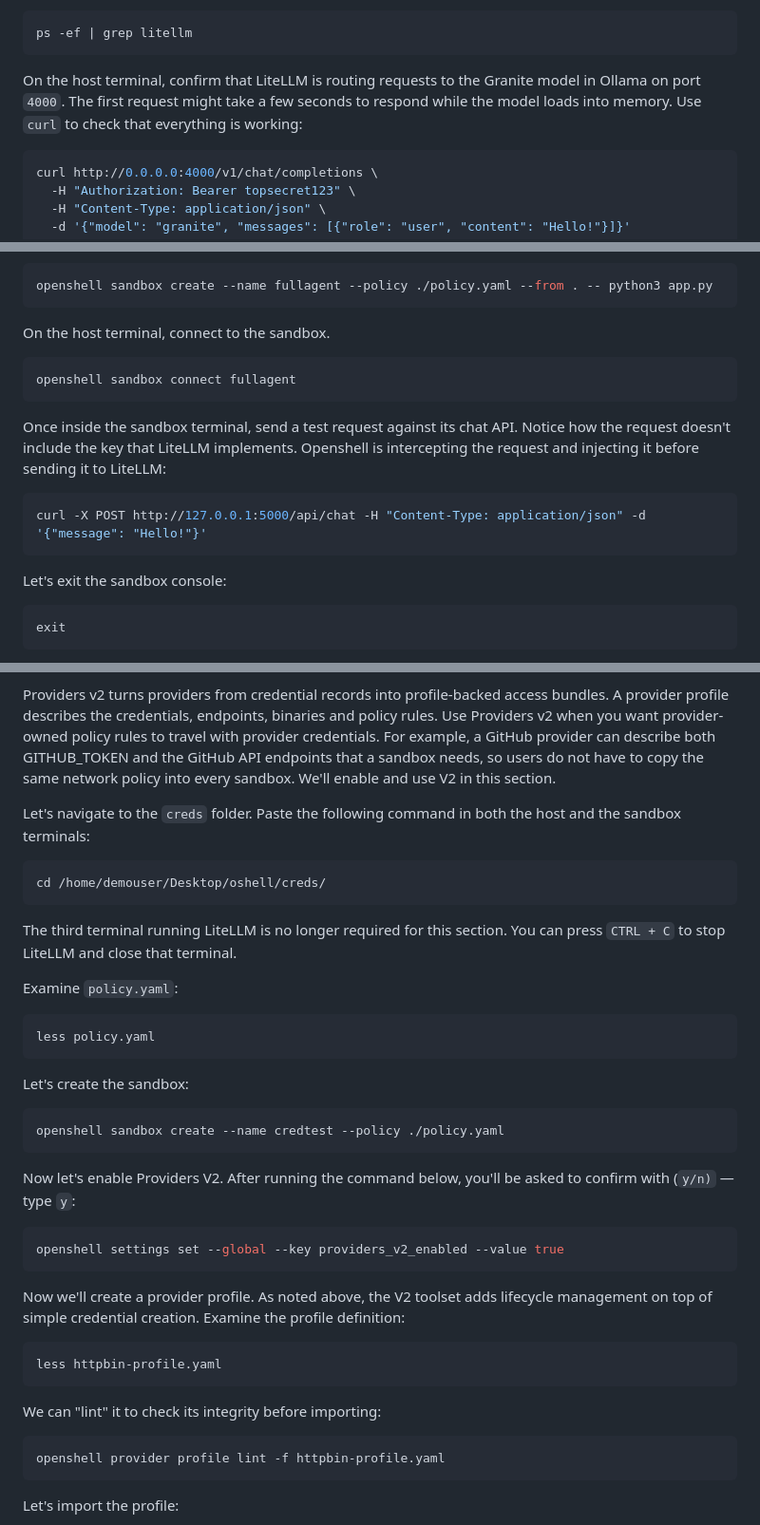
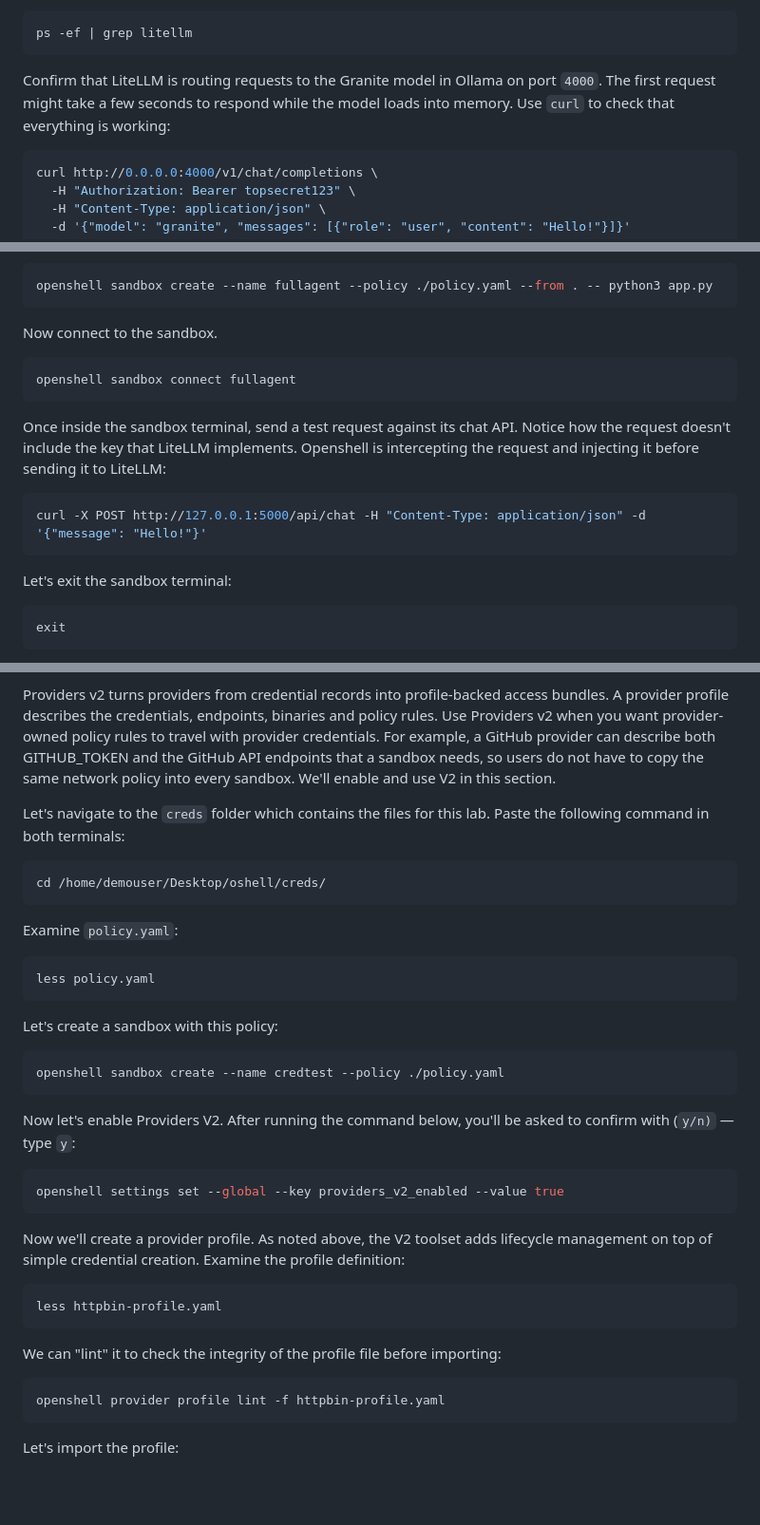
Before and after one commit to cermegno/openshell-learn, a Markdown page: openshell-lab-guide.md, 3 parts joined by grey strips. Shown at 95% size. Drawn GitHub-style; blank space fills up the shorter version.

````diff
--- a/openshell-lab-guide.md
+++ b/openshell-lab-guide.md
@@ -226,7 +226,7 @@ Notice how it points at Ollama, which listens on port `11434`, and how it enforc
 ps -ef | grep litellm
 ```
 
-On the host terminal, confirm that LiteLLM is routing requests to the Granite model in Ollama on port `4000`. The first request might take a few seconds to respond while the model loads into memory. Use `curl` to check that everything is working:
+Confirm that LiteLLM is routing requests to the Granite model in Ollama on port `4000`. The first request might take a few seconds to respond while the model loads into memory. Use `curl` to check that everything is working:
 
 ```bash
 curl http://0.0.0.0:4000/v1/chat/completions \
@@ -292,7 +292,7 @@ Now let's deploy the sandbox — this may take around 30 seconds. The `.` after
 openshell sandbox create --name fullagent --policy ./policy.yaml --from . -- python3 app.py
 ```
 
-On the host terminal, connect to the sandbox.
+Now connect to the sandbox.
 
 ```bash
 openshell sandbox connect fullagent
@@ -302,7 +302,7 @@ Once inside the sandbox terminal, send a test request against its chat API. Noti
 curl -X POST http://127.0.0.1:5000/api/chat -H "Content-Type: application/json" -d '{"message": "Hello!"}'
 ```
 
-Let's exit the sandbox console:
+Let's exit the sandbox terminal:
 
 ```bash
 exit
@@ -359,13 +359,11 @@ In this section we'll see that the same mechanism used to hide the inference end
 
 Providers v2 turns providers from credential records into profile-backed access bundles. A provider profile describes the credentials, endpoints, binaries and policy rules. Use Providers v2 when you want provider-owned policy rules to travel with provider credentials. For example, a GitHub provider can describe both GITHUB_TOKEN and the GitHub API endpoints that a sandbox needs, so users do not have to copy the same network policy into every sandbox. We'll enable and use V2 in this section.
 
-Let's navigate to the `creds` folder. Paste the following command in both the host and the sandbox terminals:
+Let's navigate to the `creds` folder which contains the files for this lab. Paste the following command in both terminals:
 
 ```bash
 cd /home/demouser/Desktop/oshell/creds/
 ```
-
-The third terminal running LiteLLM is no longer required for this section. You can press `CTRL + C` to stop LiteLLM and close that terminal.
 
 Examine `policy.yaml`:
 
@@ -373,7 +371,7 @@ Examine `policy.yaml`:
 less policy.yaml
 ```
 
-Let's create the sandbox:
+Let's create a sandbox with this policy:
 
 ```bash
 openshell sandbox create --name credtest --policy ./policy.yaml
@@ -391,7 +389,7 @@ Now we'll create a provider profile. As noted above, the V2 toolset adds lifecyc
 less httpbin-profile.yaml
 ```
 
-We can "lint" it to check its integrity before importing:
+We can "lint" it to check the integrity of the profile file before importing:
 
 ```bash
 openshell provider profile lint -f httpbin-profile.yaml
````
Also changed, not shown: other parts of openshell-lab-guide.md (+2 -2 lines).
